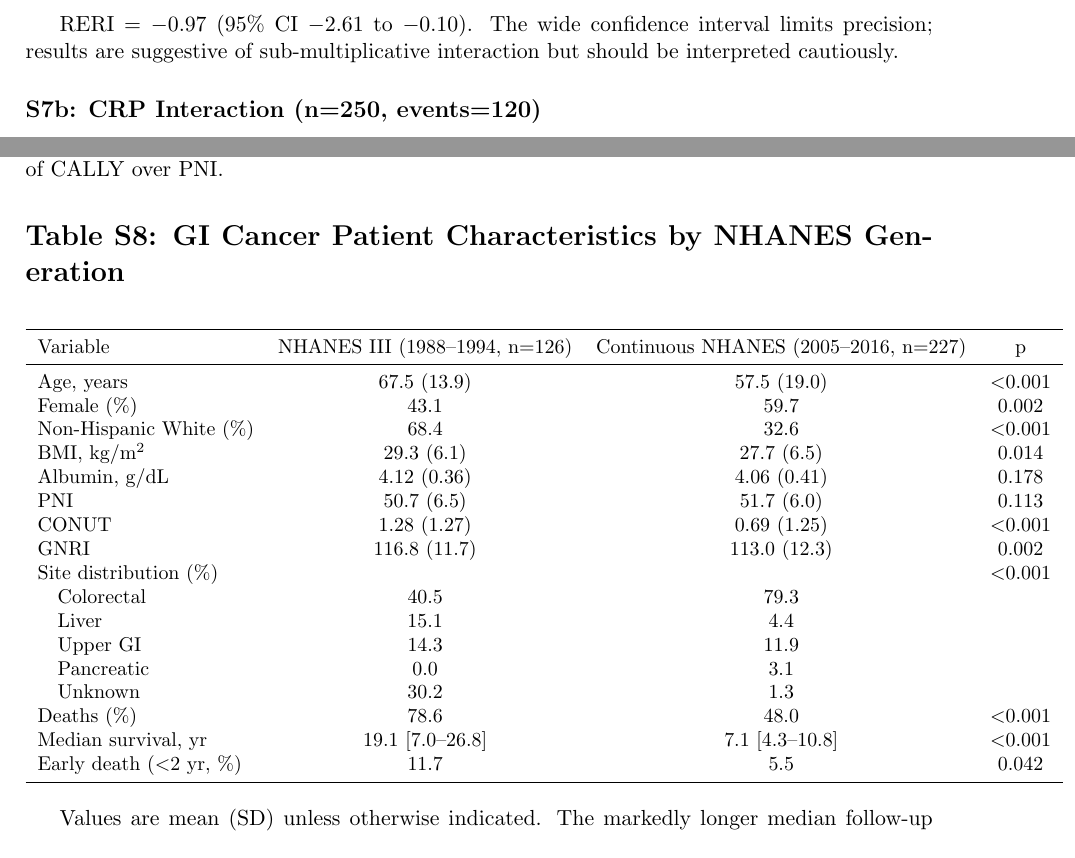
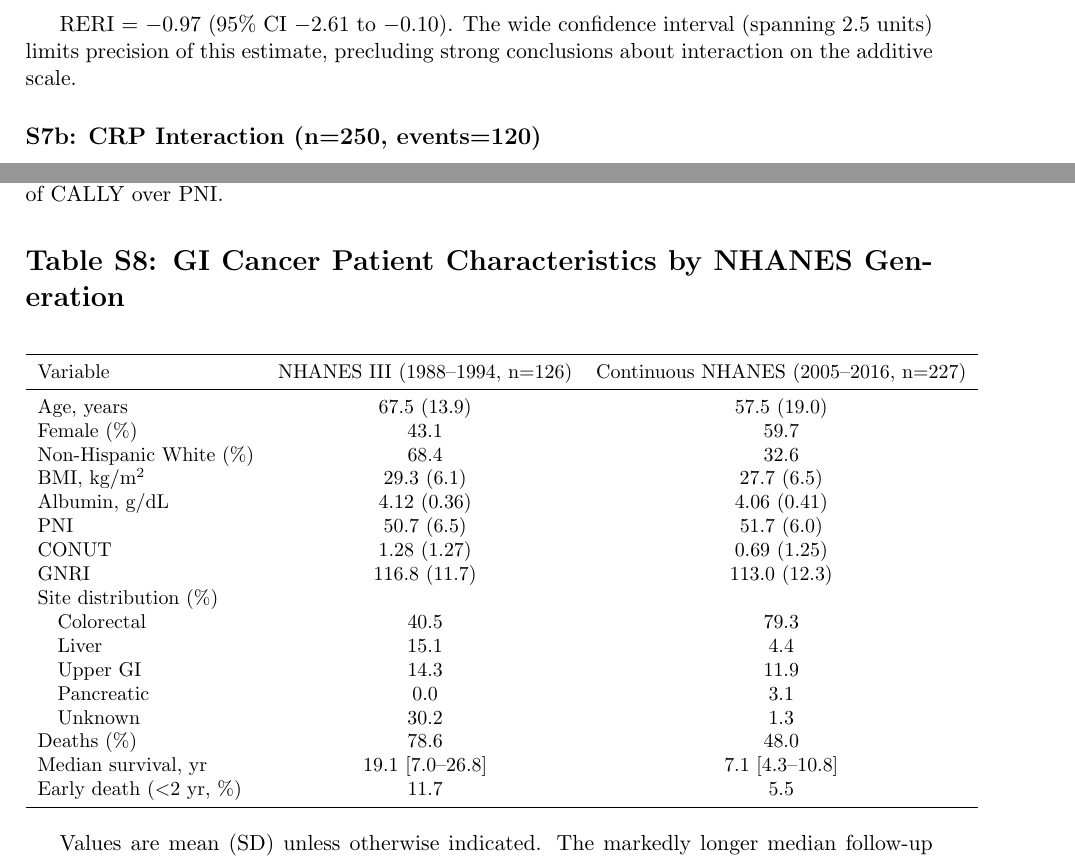
Before and after one commit to woodhaha/nhanes-nutritional-indices, a LaTeX document (supplementary.tex): two parts of page 4 of 5, joined at a grey line, cut so that both start at the same text. Compiled offline with pdfLaTeX.

Commit message:
fix: remove unadjusted p-values from Table S8, align RERI wording with main text

```diff
--- a/supplementary.tex
+++ b/supplementary.tex
@@ -191,7 +191,7 @@ Low PNI + High NLR  & 1.72 (1.06--2.63) & 0.028 \\
 \end{tabular}
 \end{center}
 
-RERI = $-$0.97 (95\% CI $-$2.61 to $-$0.10). The wide confidence interval limits precision; results are suggestive of sub-multiplicative interaction but should be interpreted cautiously.
+RERI = $-$0.97 (95\% CI $-$2.61 to $-$0.10). The wide confidence interval (spanning 2.5 units) limits precision of this estimate, precluding strong conclusions about interaction on the additive scale.
 
 \subsection*{S7b: CRP Interaction (n=250, events=120)}
 
@@ -229,27 +229,27 @@ CALLY = albumin $\times$ lymphocyte / CRP. Neither index reached statistical sig
 
 \begin{center}
 \small
-\begin{tabular}{lccc}
+\begin{tabular}{lcc}
 \toprule
-Variable & NHANES III (1988--1994, n=126) & Continuous NHANES (2005--2016, n=227) & p \\
+Variable & NHANES III (1988--1994, n=126) & Continuous NHANES (2005--2016, n=227) \\
 \midrule
-Age, years & 67.5 (13.9) & 57.5 (19.0) & $<$0.001 \\
-Female (\%) & 43.1 & 59.7 & 0.002 \\
-Non-Hispanic White (\%) & 68.4 & 32.6 & $<$0.001 \\
-BMI, kg/m$^2$ & 29.3 (6.1) & 27.7 (6.5) & 0.014 \\
-Albumin, g/dL & 4.12 (0.36) & 4.06 (0.41) & 0.178 \\
-PNI & 50.7 (6.5) & 51.7 (6.0) & 0.113 \\
-CONUT & 1.28 (1.27) & 0.69 (1.25) & $<$0.001 \\
-GNRI & 116.8 (11.7) & 113.0 (12.3) & 0.002 \\
-Site distribution (\%) & & & $<$0.001 \\
+Age, years & 67.5 (13.9) & 57.5 (19.0) \\
+Female (\%) & 43.1 & 59.7 \\
+Non-Hispanic White (\%) & 68.4 & 32.6 \\
+BMI, kg/m$^2$ & 29.3 (6.1) & 27.7 (6.5) \\
+Albumin, g/dL & 4.12 (0.36) & 4.06 (0.41) \\
+PNI & 50.7 (6.5) & 51.7 (6.0) \\
+CONUT & 1.28 (1.27) & 0.69 (1.25) \\
+GNRI & 116.8 (11.7) & 113.0 (12.3) \\
+Site distribution (\%) & & \\
 \quad Colorectal & 40.5 & 79.3 \\
 \quad Liver & 15.1 & 4.4 \\
 \quad Upper GI & 14.3 & 11.9 \\
 \quad Pancreatic & 0.0 & 3.1 \\
 \quad Unknown & 30.2 & 1.3 \\
-Deaths (\%) & 78.6 & 48.0 & $<$0.001 \\
-Median survival, yr & 19.1 [7.0--26.8] & 7.1 [4.3--10.8] & $<$0.001 \\
-Early death ($<$2 yr, \%) & 11.7 & 5.5 & 0.042 \\
+Deaths (\%) & 78.6 & 48.0 \\
+Median survival, yr & 19.1 [7.0--26.8] & 7.1 [4.3--10.8] \\
+Early death ($<$2 yr, \%) & 11.7 & 5.5 \\
 \bottomrule
 \end{tabular}
 \end{center}
```
